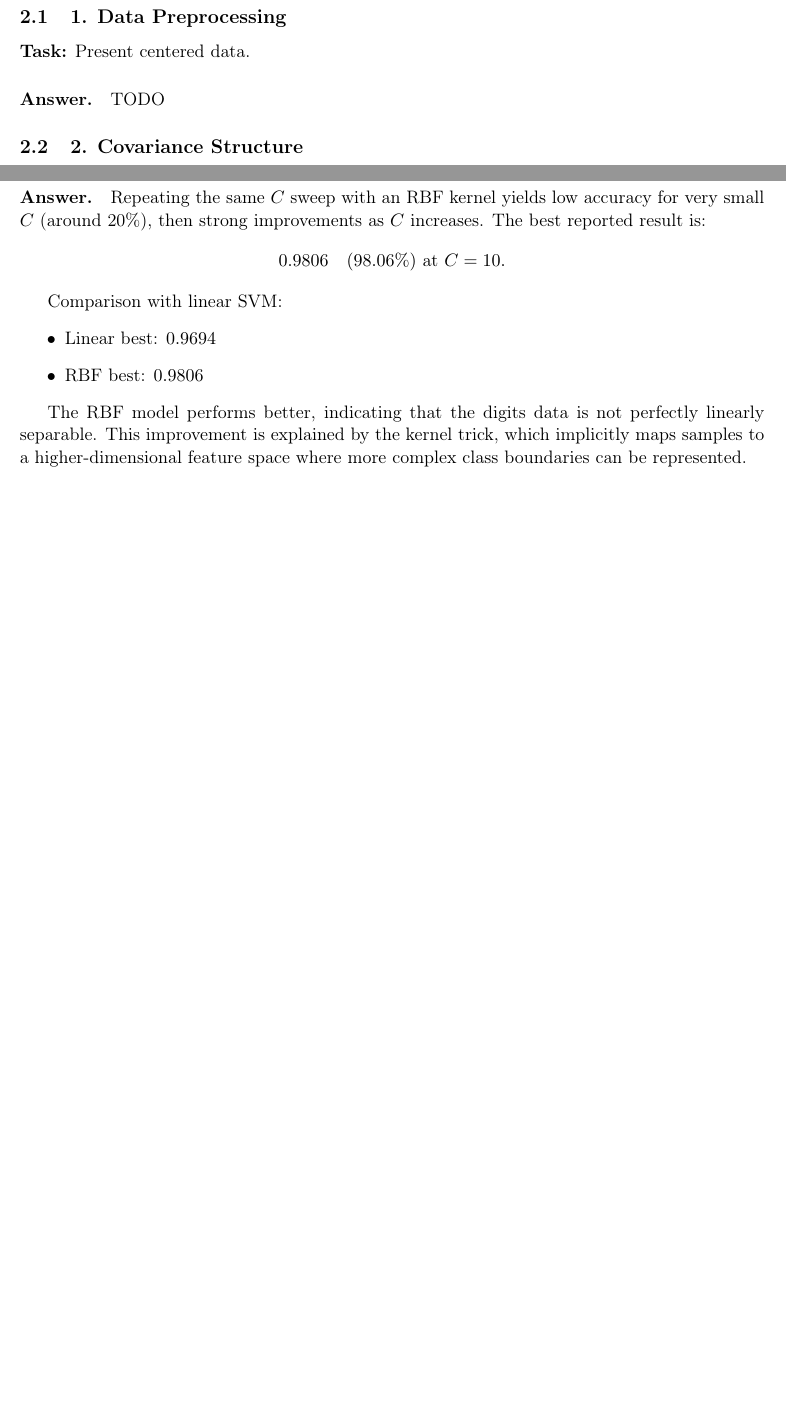
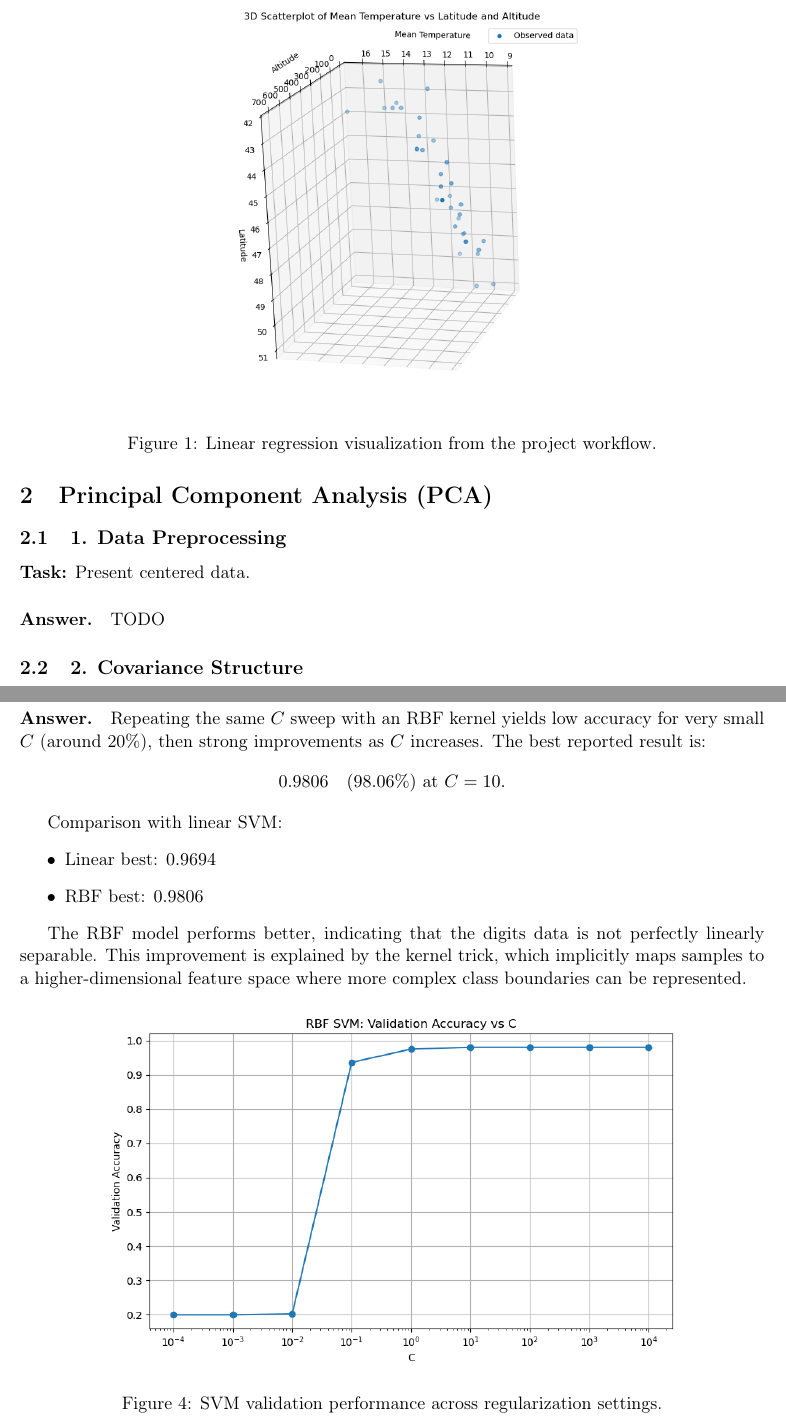
Before and after one commit to GuillaumeLepin/Homework1-ML, a LaTeX document (Report/main.tex, which reads Report/sections/01_linear_regression.tex, Report/sections/04_svm.tex): two parts of pages 3 and 8 of 8, joined at a grey line, cut at the place of the change, the shorter picture padded with empty space. Compiled offline with pdfLaTeX.

Commit message:
update report

```diff
--- a/Report/sections/01_linear_regression.tex
+++ b/Report/sections/01_linear_regression.tex
@@ -46,3 +46,10 @@ From the provided interpretation, the model quality is good overall for regular
 
 The 3D scatterplot can be generated from the project code using:
 \texttt{python main.py} in the \texttt{LinearRegression} folder.
+
+\begin{figure}[h]
+  \centering
+  \includegraphics[width=0.78\textwidth]{figures/linear_regression_graph.png}
+  \caption{Linear regression visualization from the project workflow.}
+  \label{fig:linear_regression_graph}
+\end{figure}
--- a/Report/sections/04_svm.tex
+++ b/Report/sections/04_svm.tex
@@ -56,3 +56,10 @@ Comparison with linear SVM:
 \end{itemize}
 
 The RBF model performs better, indicating that the digits data is not perfectly linearly separable. This improvement is explained by the kernel trick, which implicitly maps samples to a higher-dimensional feature space where more complex class boundaries can be represented.
+
+\begin{figure}[h]
+  \centering
+  \includegraphics[width=0.78\textwidth]{figures/svm_graph.png}
+  \caption{SVM validation performance across regularization settings.}
+  \label{fig:svm_graph}
+\end{figure}
```
Also changed, not shown: Report/figures/linear_regression_graph.png (added), Report/figures/svm_graph.png (added), Report/main.pdf, 4 other files.
